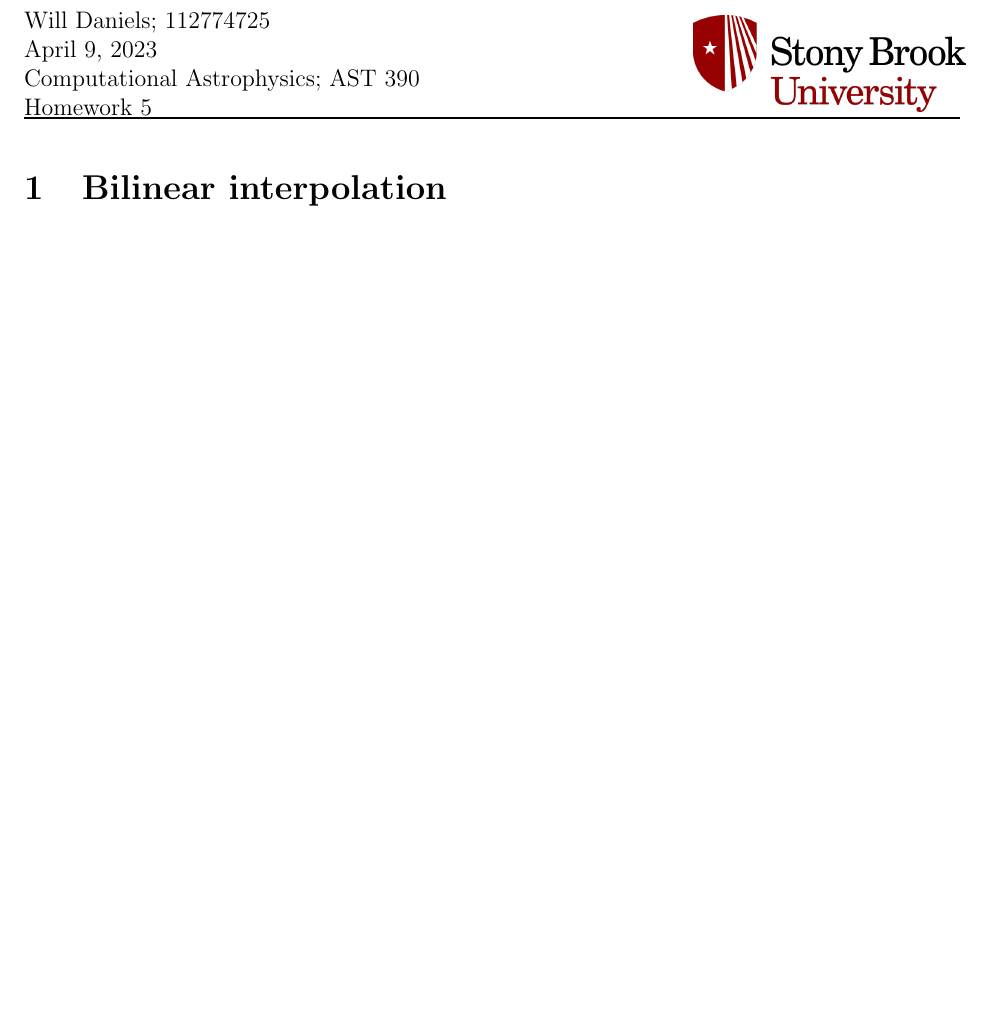
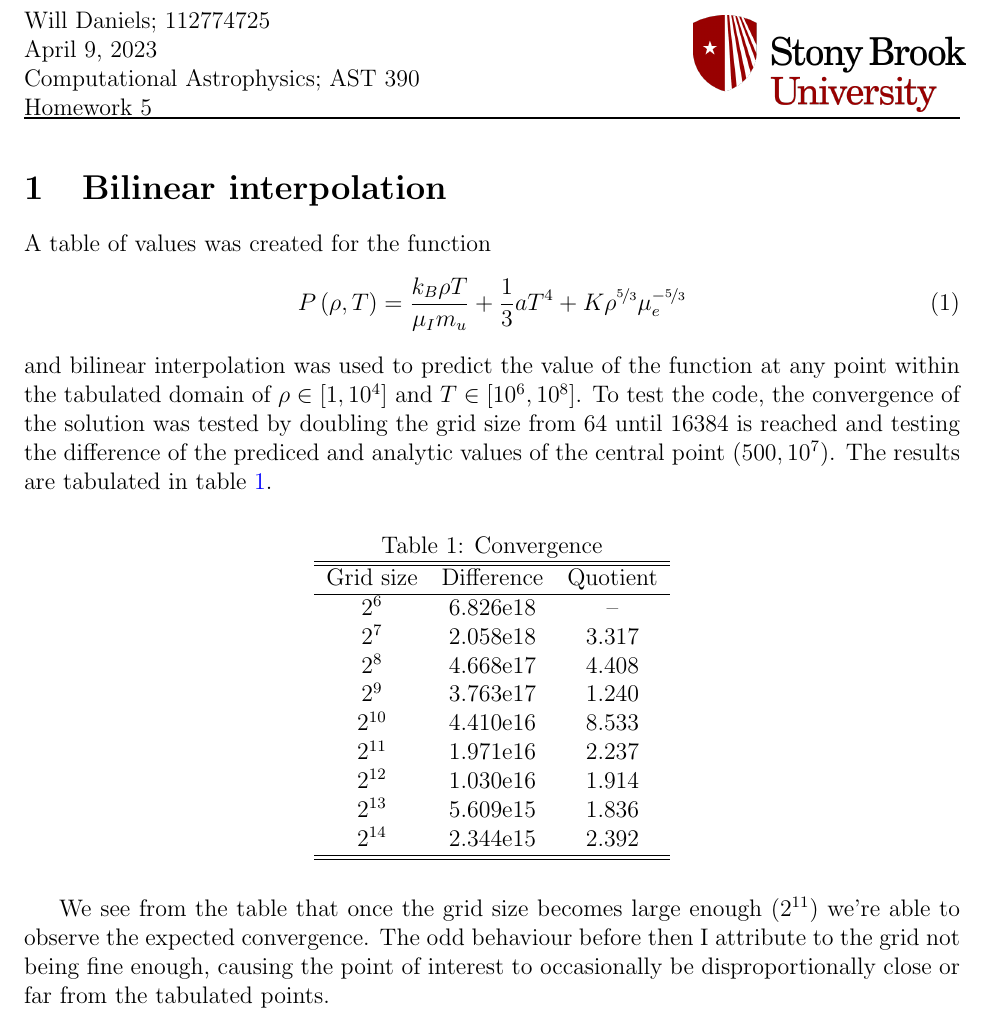
Before and after one commit to William-J-Daniels/DanielsAst390, a LaTeX problem sheet (HomeworkFive/docs/writeup.tex): part of the page, cut so that both start at the same text, the shorter picture padded with empty space. Compiled offline with pdfLaTeX.

Commit message:
Hw5 writeup

```diff
--- a/HomeworkFive/docs/writeup.tex
+++ b/HomeworkFive/docs/writeup.tex
@@ -25,4 +25,45 @@
 
 \section{Bilinear interpolation}
 
+A table of values was created for the function
+\begin{equation}
+  P \left(\rho, T\right) =
+  \frac{k_B \rho T}{\mu_I m_u} +
+  \frac{1}{3} a T^4 +
+  K \rho^{\nicefrac{5}{3}} \mu_e^{-\nicefrac{5}{3}}
+\end{equation}
+and bilinear interpolation was used to predict the value of the function at any
+point within the tabulated domain of \(\rho \in \left[ 1, 10^4 \right]\) and
+\(T \in \left[ 10^6, 10^8 \right]\). To test the code, the convergence of the
+solution was tested by doubling the grid size from \(64\) until \(16384\) is
+reached and testing the difference of the prediced and analytic values of the
+central point \(\left(500, 10^7\right)\). The results are tabulated in table
+\ref{tab:convergence}.
+
+\begin{table}[h]
+  \centering
+  \caption{Convergence}
+  \label{tab:convergence}
+  \begin{tabular}{c c c}
+    \hline\hline
+    Grid size & Difference & Quotient \\
+    \hline
+    \(2^6\)    & 6.826e18 & --    \\
+    \(2^7\)    & 2.058e18 & 3.317 \\
+    \(2^8\)    & 4.668e17 & 4.408 \\
+    \(2^9\)    & 3.763e17 & 1.240 \\
+    \(2^{10}\) & 4.410e16 & 8.533 \\
+    \(2^{11}\) & 1.971e16 & 2.237 \\
+    \(2^{12}\) & 1.030e16 & 1.914 \\
+    \(2^{13}\) & 5.609e15 & 1.836 \\
+    \(2^{14}\) & 2.344e15 & 2.392 \\
+    \hline\hline
+  \end{tabular}
+\end{table}
+
+We see from the table that once the grid size becomes large enough (\(2^{11}\))
+we're able to observe the expected convergence. The odd behaviour before then I
+attribute to the grid not being fine enough, causing the point of interest to
+occasionally be disproportionally close or far from the tabulated points.
+
 \end{document}
```
Also changed, not shown: 1 other file.
